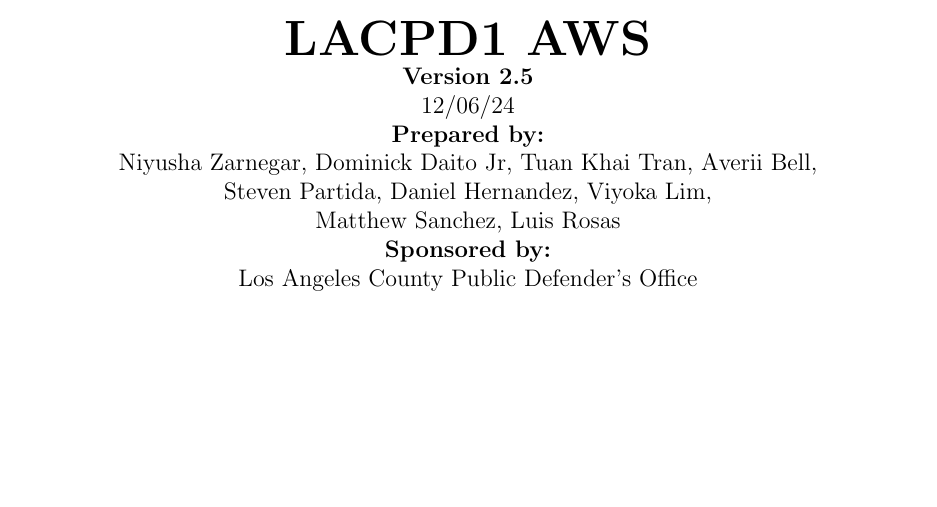
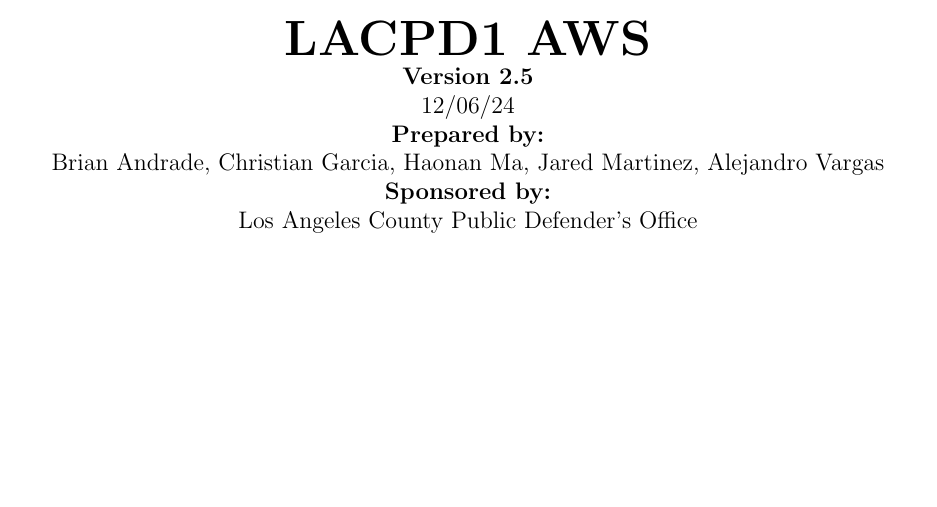
Before and after one commit to brinstussymethod/CS3338-Final-Project, a LaTeX document (docs/Software_Requirment_Specification/CS3338-Original-SRS.tex): part of page 1 of 24, cut so that both start at the same text. Compiled offline with pdfLaTeX.

Commit message:
Update CS3338-Original-SRS.tex

```diff
--- a/docs/Software_Requirment_Specification/CS3338-Original-SRS.tex
+++ b/docs/Software_Requirment_Specification/CS3338-Original-SRS.tex
@@ -29,9 +29,7 @@
     12/06/24\\
 
     \textbf{Prepared by:}\\
-    Niyusha Zarnegar, Dominick Daito Jr, Tuan Khai Tran, Averii Bell,\\
-    Steven Partida, Daniel Hernandez, Viyoka Lim,\\
-    Matthew Sanchez, Luis Rosas\\
+    Brian Andrade, Christian Garcia, Haonan Ma, Jared Martinez, Alejandro Vargas
 
     \textbf{Sponsored by:}\\
     Los Angeles County Public Defender's Office\\
```
